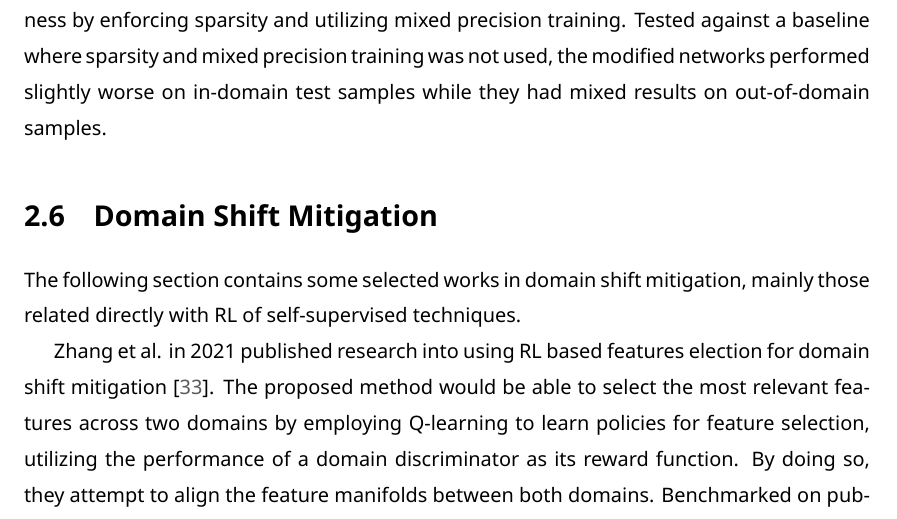
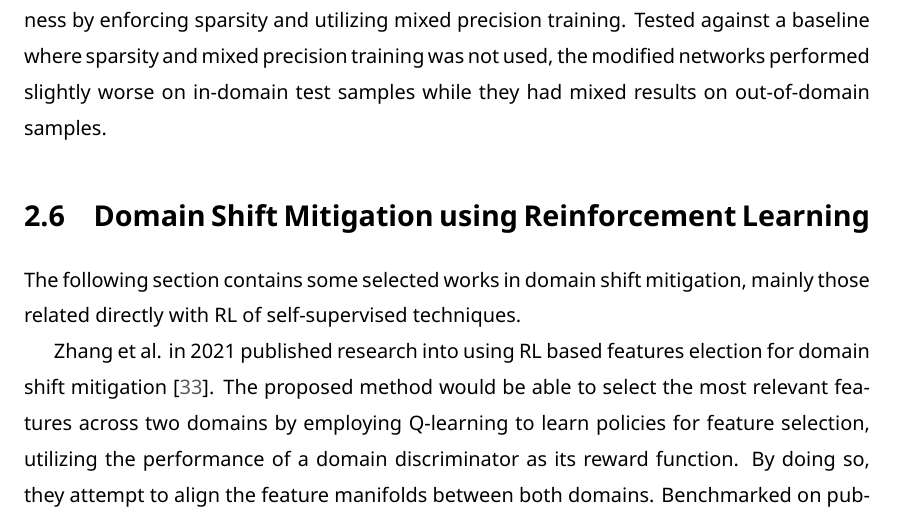
Before and after one commit to yvan674/master-thesis, a LaTeX thesis (main.tex, which reads chapters/literature_review.tex): part of page 16 of 34, cut so that both start at the same text. The pictures show the PDF file main.pdf that the author committed with the source.

Commit message:
Lit Review-Fixed wrong section heading

```diff
--- a/chapters/literature_review.tex
+++ b/chapters/literature_review.tex
@@ -126,7 +126,7 @@ Finally, the 2022 bachelors thesis by Sips investigates the use of network pruni
 The basic concept is to improve model robustness by enforcing sparsity and utilizing mixed precision training.
 Tested against a baseline where sparsity and mixed precision training was not used, the modified networks performed slightly worse on in-domain test samples while they had mixed results on out-of-domain samples.
 
-\section{Domain Shift Mitigation}
+\section{Domain Shift Mitigation using Reinforcement Learning}
 
 The following section contains some selected works in domain shift mitigation, mainly those related directly with RL of self-supervised techniques.
 
```
Also changed, not shown: main.pdf.
